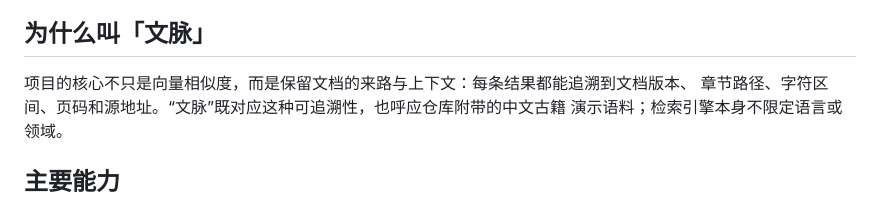
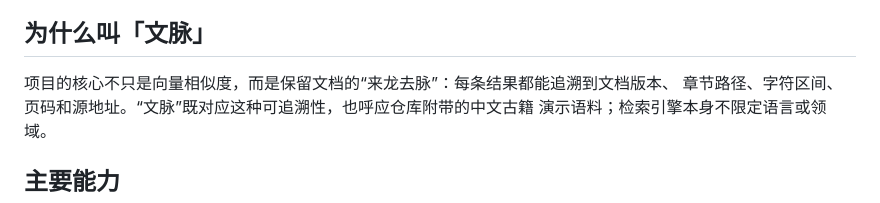
Before and after one commit to deibertmyung-ship-it/wenmai-search, a Markdown page: README.md, the part around the change. Rendered like a GitHub page.

Commit message:
Update terminology in README.md for clarity

```diff
--- a/README.md
+++ b/README.md
@@ -11,7 +11,7 @@ REST、CLI 与 MCP 暴露统一结果。
 
 ## 为什么叫「文脉」
 
-项目的核心不只是向量相似度，而是保留文档的来路与上下文：每条结果都能追溯到文档版本、
+项目的核心不只是向量相似度，而是保留文档的“来龙去脉”：每条结果都能追溯到文档版本、
 章节路径、字符区间、页码和源地址。“文脉”既对应这种可追溯性，也呼应仓库附带的中文古籍
 演示语料；检索引擎本身不限定语言或领域。
 
```
